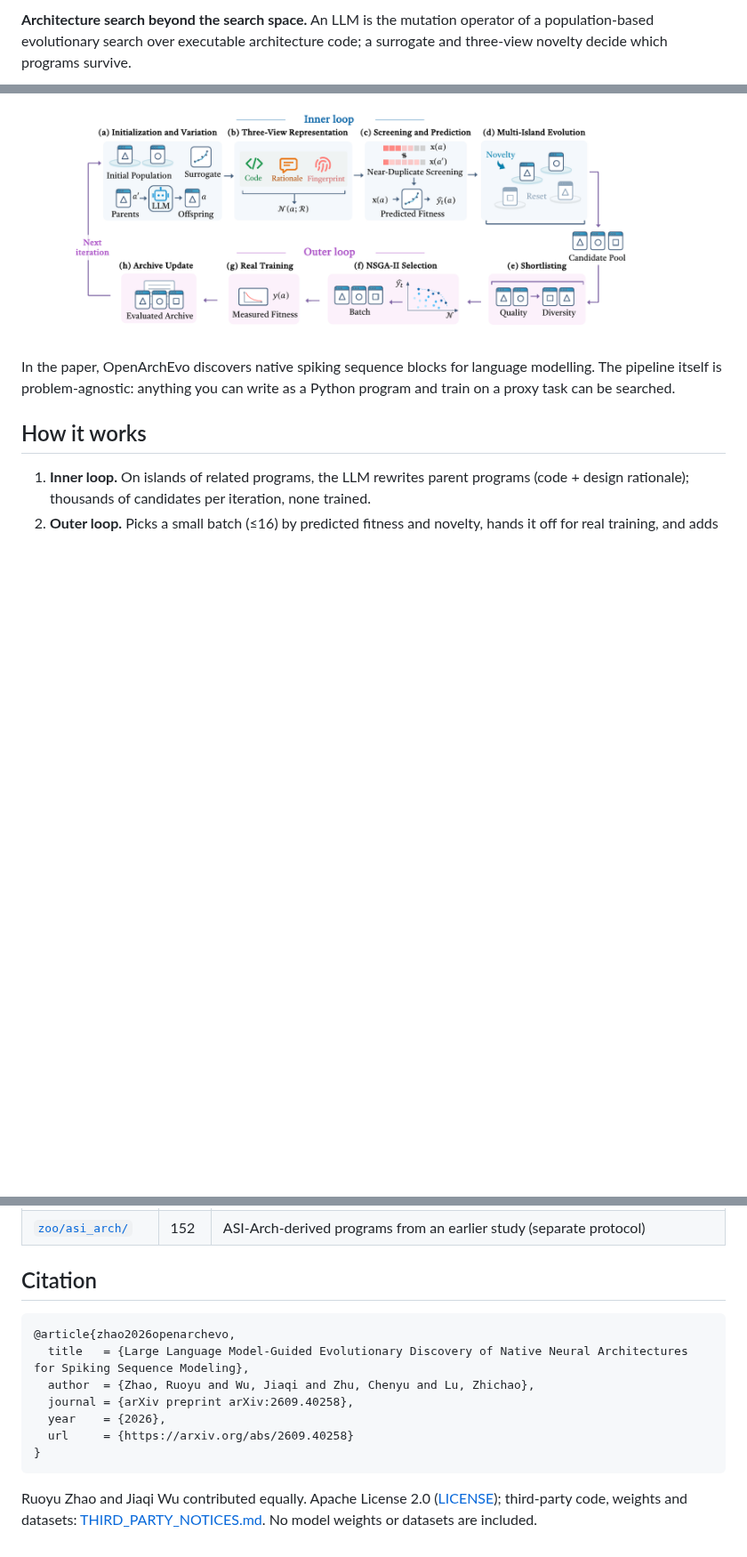
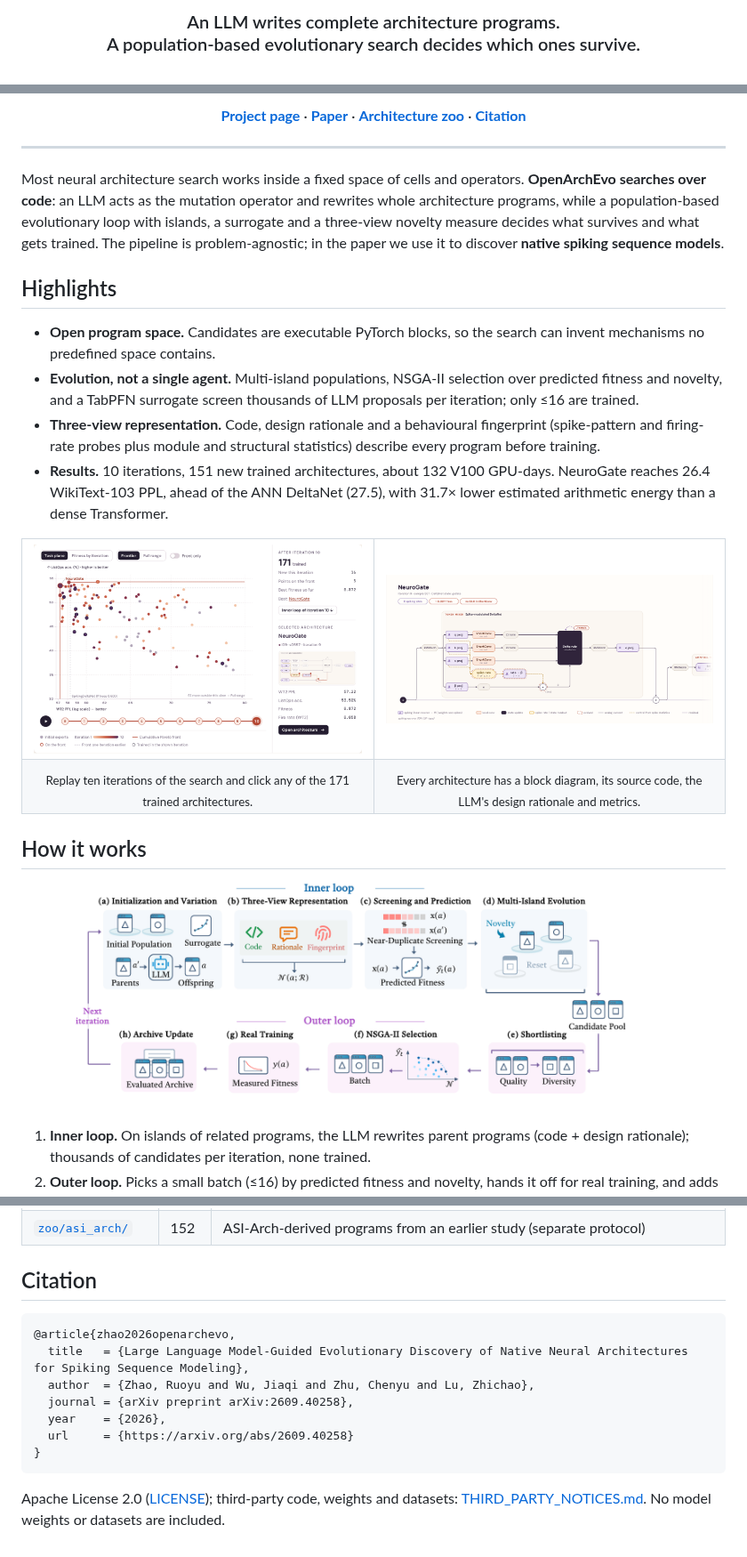
Before and after one commit to Optima-CityU/OpenArchEvo, a Markdown page: README.md, 3 parts joined by grey strips. Shown at 89% size. GitHub-like rendering; pictures changed too: assets/preview-architecture.png (added), assets/preview-evolution.png (added); blank space fills up the shorter version.

Commit message:
README: banner, badges, authors, highlights and site previews
Co-Authored-By: Claude Opus 5.5 <noreply@anthropic.com>
Claude-Session: https://claude.ai/code/session_01SunYkEwoVyYhvCRVE3Tiae

````diff
--- a/README.md
+++ b/README.md
@@ -2,5 +9,3 @@
 
-**Architecture search beyond the search space.** An LLM is the mutation operator
-of a population-based evolutionary search over executable architecture code;
-a surrogate and three-view novelty decide which programs survive.
+<h3 align="center">An LLM writes complete architecture programs.<br>A population-based evolutionary search decides which ones survive.</h3>
 
@@ -8,11 +27,36 @@ a surrogate and three-view novelty decide which programs survive.
+<p align="center">
+  <a href="https://thuroi0787.github.io/OpenArchEvo/"><b>Project page</b></a> ·
+  <a href="https://arxiv.org/abs/2609.40258"><b>Paper</b></a> ·
+  <a href="zoo/"><b>Architecture zoo</b></a> ·
+  <a href="#citation"><b>Citation</b></a>
+</p>
+
+---
+
+Most neural architecture search works inside a fixed space of cells and operators. **OpenArchEvo searches over code**: an LLM acts as the mutation operator and rewrites whole architecture programs, while a population-based evolutionary loop with islands, a surrogate and a three-view novelty measure decides what survives and what gets trained. The pipeline is problem-agnostic; in the paper we use it to discover **native spiking sequence models**.
+
+## Highlights
+
+- **Open program space.** Candidates are executable PyTorch blocks, so the search can invent mechanisms no predefined space contains.
+- **Evolution, not a single agent.** Multi-island populations, NSGA-II selection over predicted fitness and novelty, and a TabPFN surrogate screen thousands of LLM proposals per iteration; only ≤16 are trained.
+- **Three-view representation.** Code, design rationale and a behavioural fingerprint (spike-pattern and firing-rate probes plus module and structural statistics) describe every program before training.
+- **Results.** 10 iterations, 151 new trained architectures, about 132 V100 GPU-days. NeuroGate reaches 26.4 WikiText-103 PPL, ahead of the ANN DeltaNet (27.5), with 31.7× lower estimated arithmetic energy than a dense Transformer.
+
+<table>
+  <tr>
+    <td width="50%"><a href="https://thuroi0787.github.io/OpenArchEvo/#evolution"><img src="assets/preview-evolution.png" alt="Interactive evolution view"></a></td>
+    <td width="50%"><a href="https://thuroi0787.github.io/OpenArchEvo/arch.html?arch=i09-s0557"><img src="assets/preview-architecture.png" alt="Architecture page with block diagram"></a></td>
+  </tr>
+  <tr>
+    <td align="center"><sub>Replay ten iterations of the search and click any of the 171 trained architectures.</sub></td>
+    <td align="center"><sub>Every architecture has a block diagram, its source code, the LLM's design rationale and metrics.</sub></td>
+  </tr>
+</table>
+
+## How it works
 
 <p align="center"><img src="assets/pipeline.png" width="92%" alt="OpenArchEvo pipeline: inner loop with LLM, islands and surrogate; outer loop with selection, real training and archive update"></p>
 
-In the paper, OpenArchEvo discovers native spiking sequence blocks for language
-modelling. The pipeline itself is problem-agnostic: anything you can write as
-a Python program and train on a proxy task can be searched.
-
-## How it works
 
 1. **Inner loop.** On islands of related programs, the LLM rewrites parent programs (code + design rationale); thousands of candidates per iteration, none trained.
 2. **Outer loop.** Picks a small batch (≤16) by predicted fitness and novelty, hands it off for real training, and adds the measured results to the archive.
@@ -54,7 +98,7 @@ Source code of every architecture trained in the paper's search, with metrics in
 | [`zoo/elites/`](zoo/elites/) | 3 | The three architectures analysed in the paper: NeuroGate, HomeoResSSM, LoopMem |
 | [`zoo/asi_arch/`](zoo/asi_arch/) | 152 | ASI-Arch-derived programs from an earlier study (separate protocol) |
 
-## Citation
+## Citation <a id="citation"></a>
 
 ```bibtex
 @article{zhao2026openarchevo,
@@ -66,6 +110,6 @@ Source code of every architecture trained in the paper's search, with metrics in
 }
 ```
 
-Ruoyu Zhao and Jiaqi Wu contributed equally. Apache License 2.0 ([LICENSE](LICENSE));
+Apache License 2.0 ([LICENSE](LICENSE));
 third-party code, weights and datasets: [THIRD_PARTY_NOTICES.md](THIRD_PARTY_NOTICES.md).
 No model weights or datasets are included.
````
Also changed, not shown: other parts of README.md (+23 -2 lines), assets/banner-dark.png (added), assets/banner-light.png (added).
